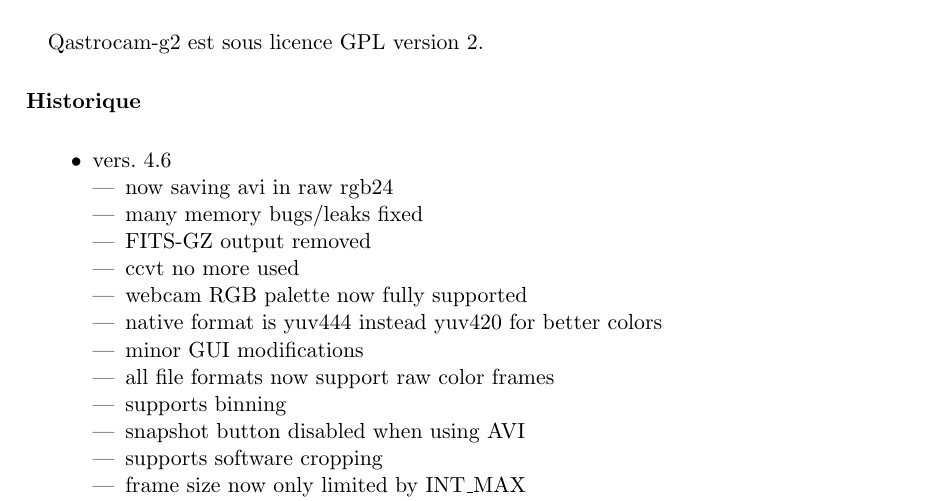
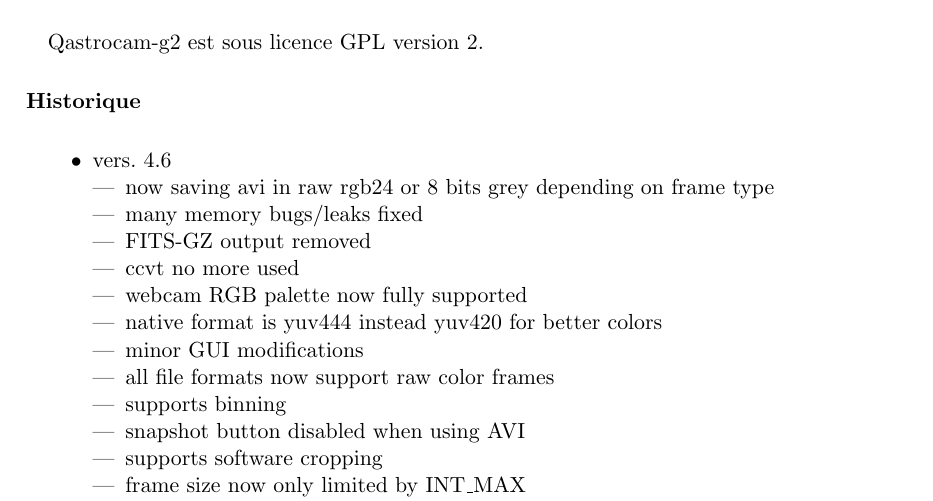
Before and after one commit to thx8411/qastrocam-g2, a LaTeX book (qastrocam-g2/doc/sources/manual-fr.tex): part of page 5 of 35, cut so that both start at the same text. Compiled offline with pdfLaTeX.

Commit message:
daily update

```diff
--- a/qastrocam-g2/doc/sources/manual-fr.tex
+++ b/qastrocam-g2/doc/sources/manual-fr.tex
@@ -72,7 +72,7 @@
 \begin{itemize}
 \item vers. 4.6
 \begin{itemize}
-\item now saving avi in raw rgb24
+\item now saving avi in raw rgb24 or 8 bits grey depending on frame type
 \item many memory bugs/leaks fixed
 \item FITS-GZ output removed
 \item ccvt no more used
```
Also changed, not shown: 4 other files.
